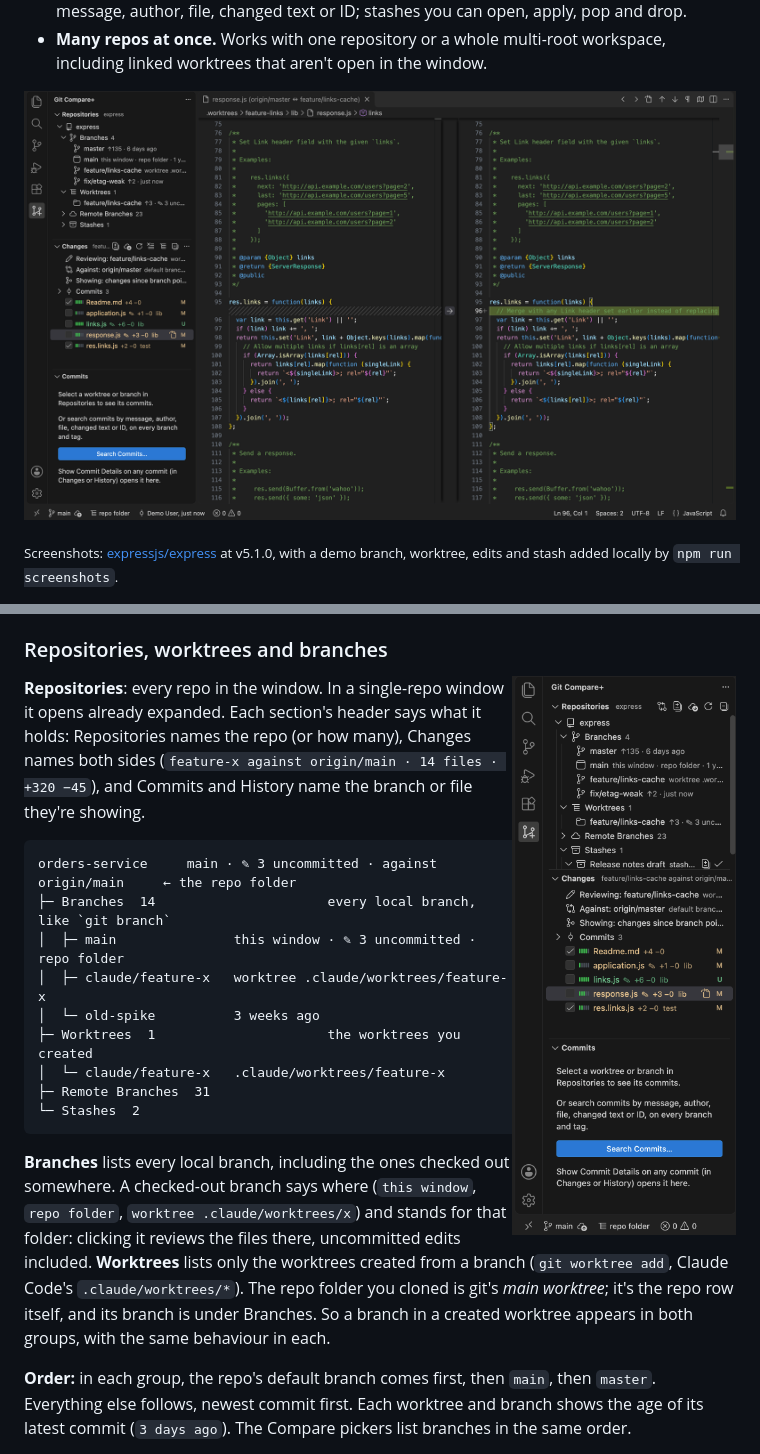
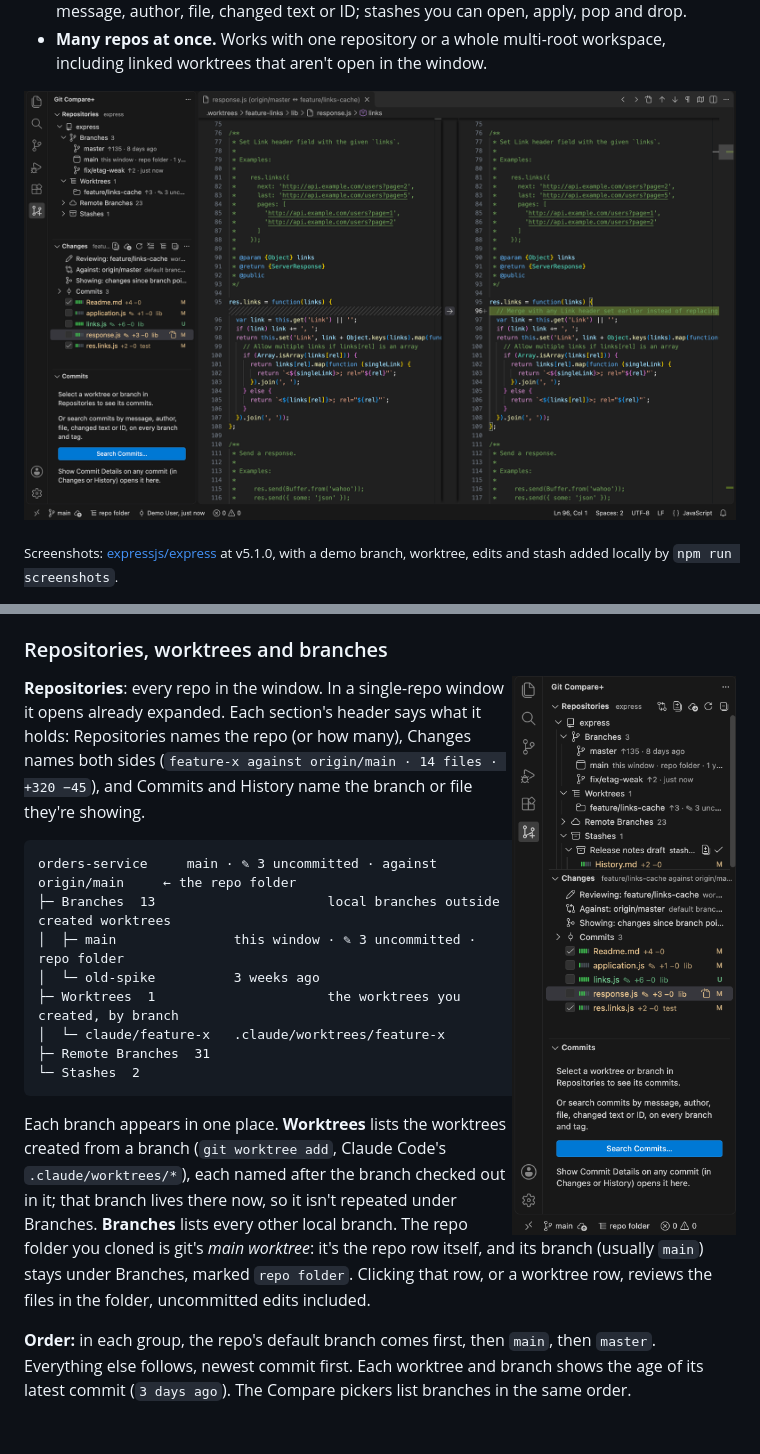
Before and after one commit to Blaazin-Software-Consulting-Inc/git-compare-plus, a Markdown page: README.md, 2 parts joined by grey strips. Drawn GitHub-style; pictures changed too: docs/images/1-changes.png, docs/images/2-repositories.png; blank space fills up the shorter version.

````diff
--- a/README.md
+++ b/README.md
@@ -189,23 +189,21 @@ branch or file they're showing.
 
 ```
 orders-service     main · ✎ 3 uncommitted · against origin/main     ← the repo folder
-├─ Branches  14                      every local branch, like `git branch`
+├─ Branches  13                      local branches outside created worktrees
 │  ├─ main               this window · ✎ 3 uncommitted · repo folder
-│  ├─ claude/feature-x   worktree .claude/worktrees/feature-x
 │  └─ old-spike          3 weeks ago
-├─ Worktrees  1                      the worktrees you created
+├─ Worktrees  1                      the worktrees you created, by branch
 │  └─ claude/feature-x   .claude/worktrees/feature-x
 ├─ Remote Branches  31
 └─ Stashes  2
 ```
 
-**Branches** lists every local branch, including the ones checked out somewhere. A checked-out
-branch says where (`this window`, `repo folder`, `worktree .claude/worktrees/x`) and stands for
-that folder: clicking it reviews the files there, uncommitted edits included. **Worktrees** lists
-only the worktrees created from a branch (`git worktree add`, Claude Code's
-`.claude/worktrees/*`). The repo folder you cloned is git's *main worktree*; it's the repo row
-itself, and its branch is under Branches. So a branch in a created worktree appears in both
-groups, with the same behaviour in each.
+Each branch appears in one place. **Worktrees** lists the worktrees created from a branch
+(`git worktree add`, Claude Code's `.claude/worktrees/*`), each named after the branch checked out
+in it; that branch lives there now, so it isn't repeated under Branches. **Branches** lists every
+other local branch. The repo folder you cloned is git's *main worktree*: it's the repo row itself,
+and its branch (usually `main`) stays under Branches, marked `repo folder`. Clicking that row, or
+a worktree row, reviews the files in the folder, uncommitted edits included.
 
 **Order:** in each group, the repo's default branch comes first, then `main`, then `master`.
 Everything else follows, newest commit first. Each worktree and branch shows the age of its latest commit (`3 days ago`). The Compare pickers
````
Also changed, not shown: CHANGELOG.md (+4 -5 lines), docs/images/3-compare-picker.png, docs/images/4-commits.png, docs/images/5-history.png, docs/images/6-blame.png, 3 other files.
